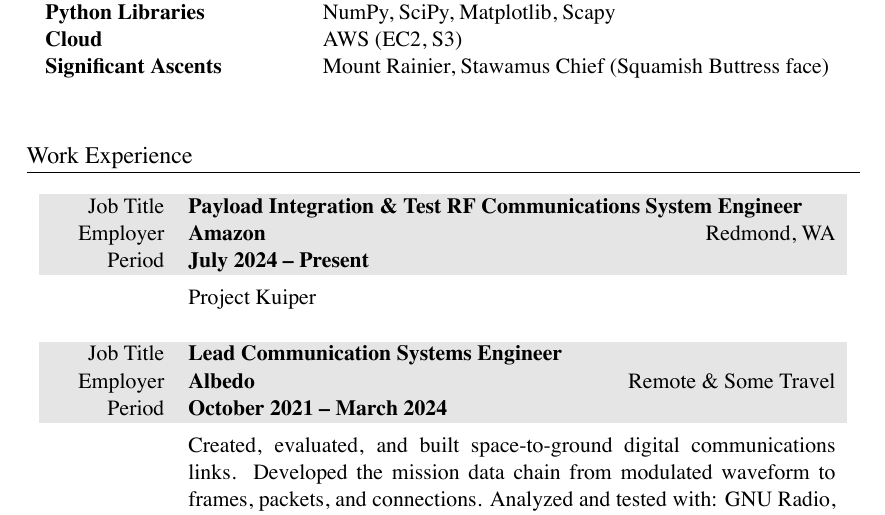
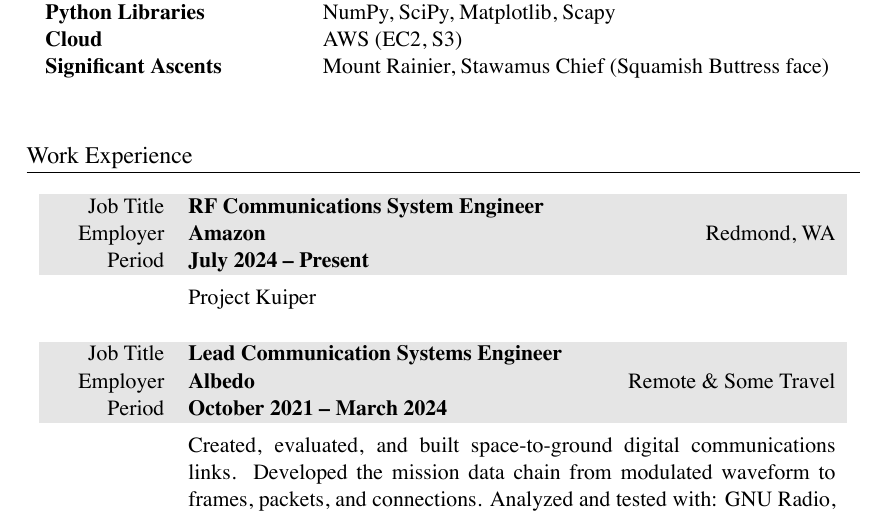
Before and after one commit to markopfell/life, a LaTeX CV (work/electrical_engineering/mark_opfell,ee_resume.tex): part of page 1 of 2, cut so that both start at the same text. The pictures show the PDF file work/electrical_engineering/mark_opfell,ee_resume.pdf that the author committed with the source.

Commit message:
tweaked again

```diff
--- a/work/electrical_engineering/mark_opfell,ee_resume.tex
+++ b/work/electrical_engineering/mark_opfell,ee_resume.tex
@@ -71,7 +71,7 @@
 \section{Work Experience}
 
 \begin{tabularx}{0.97\linewidth}{>{\raggedleft\scshape}p{2cm}X}
-\gray Job Title & \textbf{Payload Integration \& Test RF Communications System Engineer}\\
+\gray Job Title & \textbf{RF Communications System Engineer}\\
 \gray Employer & \textbf{Amazon} \hfill Redmond, WA\\
 \gray Period & \textbf{July 2024 -- Present}\\
 %total yearly compensation: $280,000
```
Also changed, not shown: work/electrical_engineering/mark_opfell,ee_resume.pdf.
